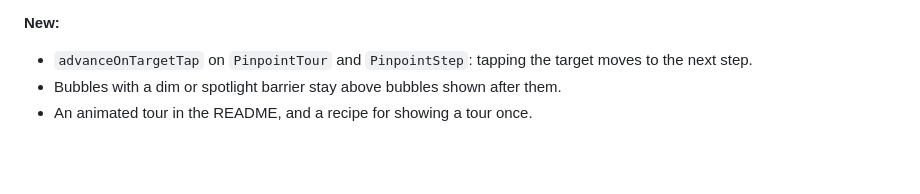
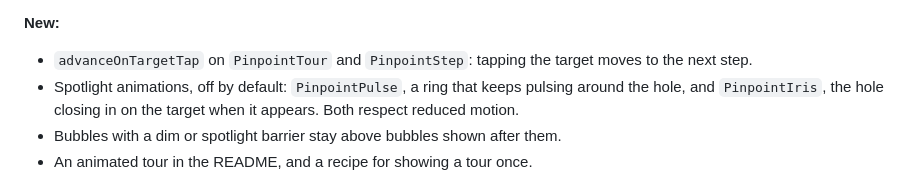
Before and after one commit to AbdelrahmanFouad1/pinpoint, a Markdown page: CHANGELOG.md, the part around the change. Drawn GitHub-style; blank space fills up the shorter version.

```diff
--- a/CHANGELOG.md
+++ b/CHANGELOG.md
@@ -15,6 +15,9 @@ The API is now stable.
 
 * `advanceOnTargetTap` on `PinpointTour` and `PinpointStep`: tapping the
   target moves to the next step.
+* Spotlight animations, off by default: `PinpointPulse`, a ring that keeps
+  pulsing around the hole, and `PinpointIris`, the hole closing in on the
+  target when it appears. Both respect reduced motion.
 * Bubbles with a dim or spotlight barrier stay above bubbles shown after
   them.
 * An animated tour in the README, and a recipe for showing a tour once.
```
Also changed, not shown: README.md (+20 -2 lines), screenshots/tour.gif, 7 other files.
